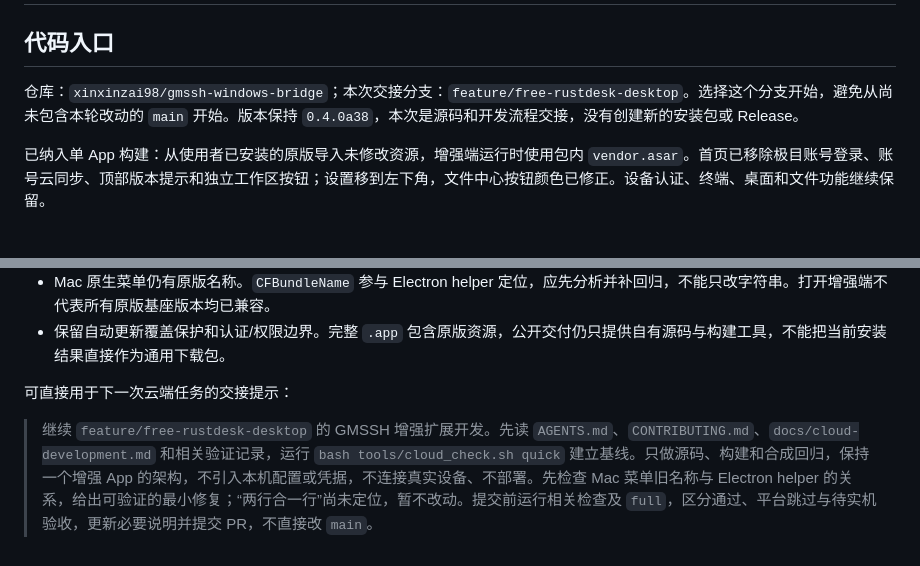
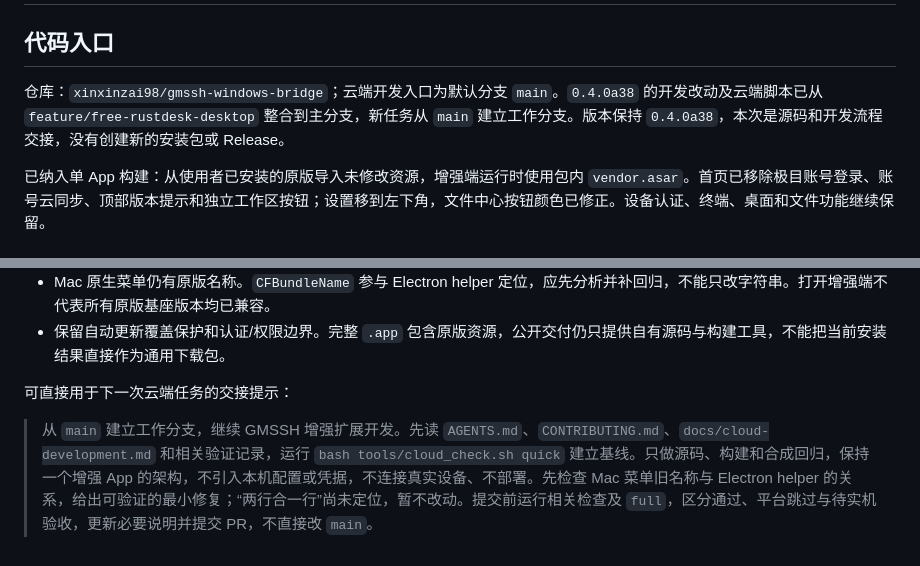
Before and after one commit to xinxinzai98/gmssh-windows-bridge, a Markdown page: docs/cloud-development.md, 2 parts joined by grey strips. Rendered like a GitHub page.

```diff
--- a/docs/cloud-development.md
+++ b/docs/cloud-development.md
@@ -2,7 +2,7 @@
 
 ## 代码入口
 
-仓库：`xinxinzai98/gmssh-windows-bridge`；本次交接分支：`feature/free-rustdesk-desktop`。选择这个分支开始，避免从尚未包含本轮改动的 `main` 开始。版本保持 `0.4.0a38`，本次是源码和开发流程交接，没有创建新的安装包或 Release。
+仓库：`xinxinzai98/gmssh-windows-bridge`；云端开发入口为默认分支 `main`。`0.4.0a38` 的开发改动及云端脚本已从 `feature/free-rustdesk-desktop` 整合到主分支，新任务从 `main` 建立工作分支。版本保持 `0.4.0a38`，本次是源码和开发流程交接，没有创建新的安装包或 Release。
 
 已纳入单 App 构建：从使用者已安装的原版导入未修改资源，增强端运行时使用包内 `vendor.asar`。首页已移除极目账号登录、账号云同步、顶部版本提示和独立工作区按钮；设置移到左下角，文件中心按钮颜色已修正。设备认证、终端、桌面和文件功能继续保留。
 
@@ -39,4 +39,4 @@ bash tools/cloud_check.sh full
 
 可直接用于下一次云端任务的交接提示：
 
-> 继续 `feature/free-rustdesk-desktop` 的 GMSSH 增强扩展开发。先读 `AGENTS.md`、`CONTRIBUTING.md`、`docs/cloud-development.md` 和相关验证记录，运行 `bash tools/cloud_check.sh quick` 建立基线。只做源码、构建和合成回归，保持一个增强 App 的架构，不引入本机配置或凭据，不连接真实设备、不部署。先检查 Mac 菜单旧名称与 Electron helper 的关系，给出可验证的最小修复；“两行合一行”尚未定位，暂不改动。提交前运行相关检查及 `full`，区分通过、平台跳过与待实机验收，更新必要说明并提交 PR，不直接改 `main`。
+> 从 `main` 建立工作分支，继续 GMSSH 增强扩展开发。先读 `AGENTS.md`、`CONTRIBUTING.md`、`docs/cloud-development.md` 和相关验证记录，运行 `bash tools/cloud_check.sh quick` 建立基线。只做源码、构建和合成回归，保持一个增强 App 的架构，不引入本机配置或凭据，不连接真实设备、不部署。先检查 Mac 菜单旧名称与 Electron helper 的关系，给出可验证的最小修复；“两行合一行”尚未定位，暂不改动。提交前运行相关检查及 `full`，区分通过、平台跳过与待实机验收，更新必要说明并提交 PR，不直接改 `main`。
```
Also changed, not shown: docs/validation.md (+1 -0 lines).
